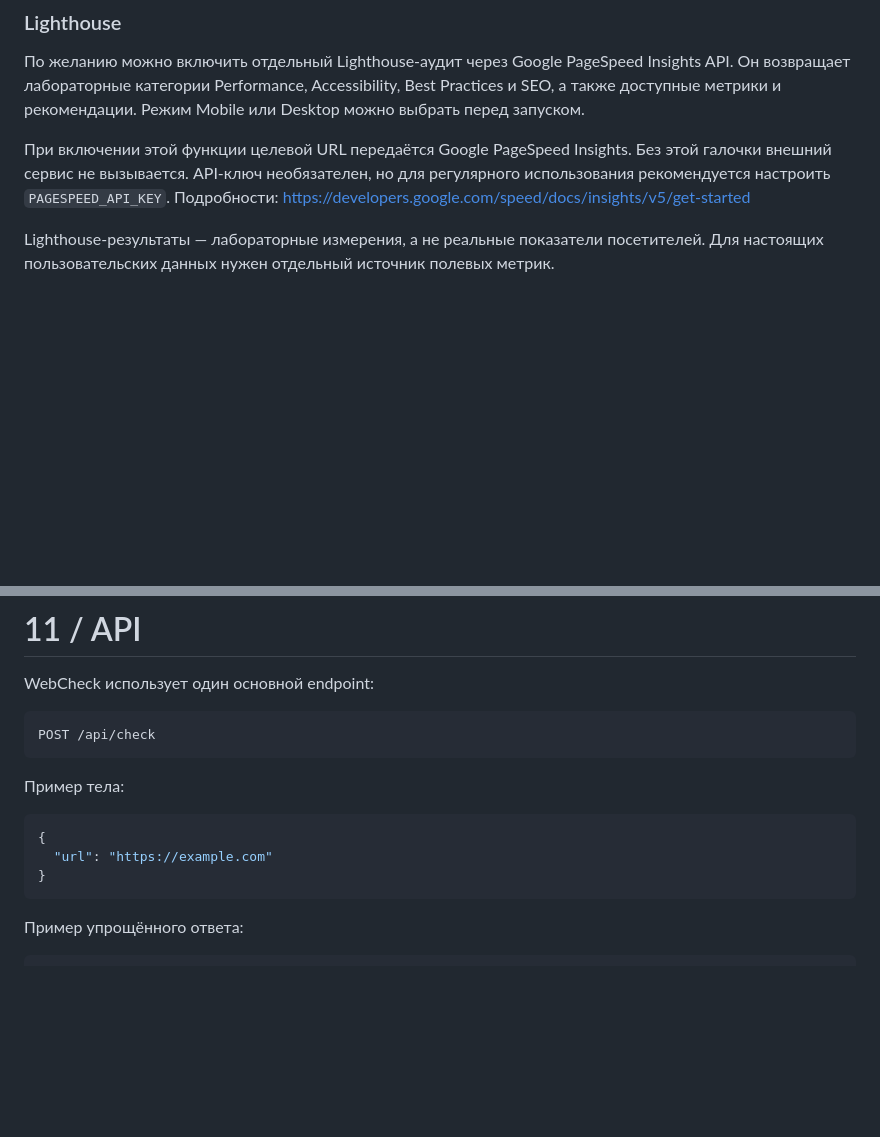
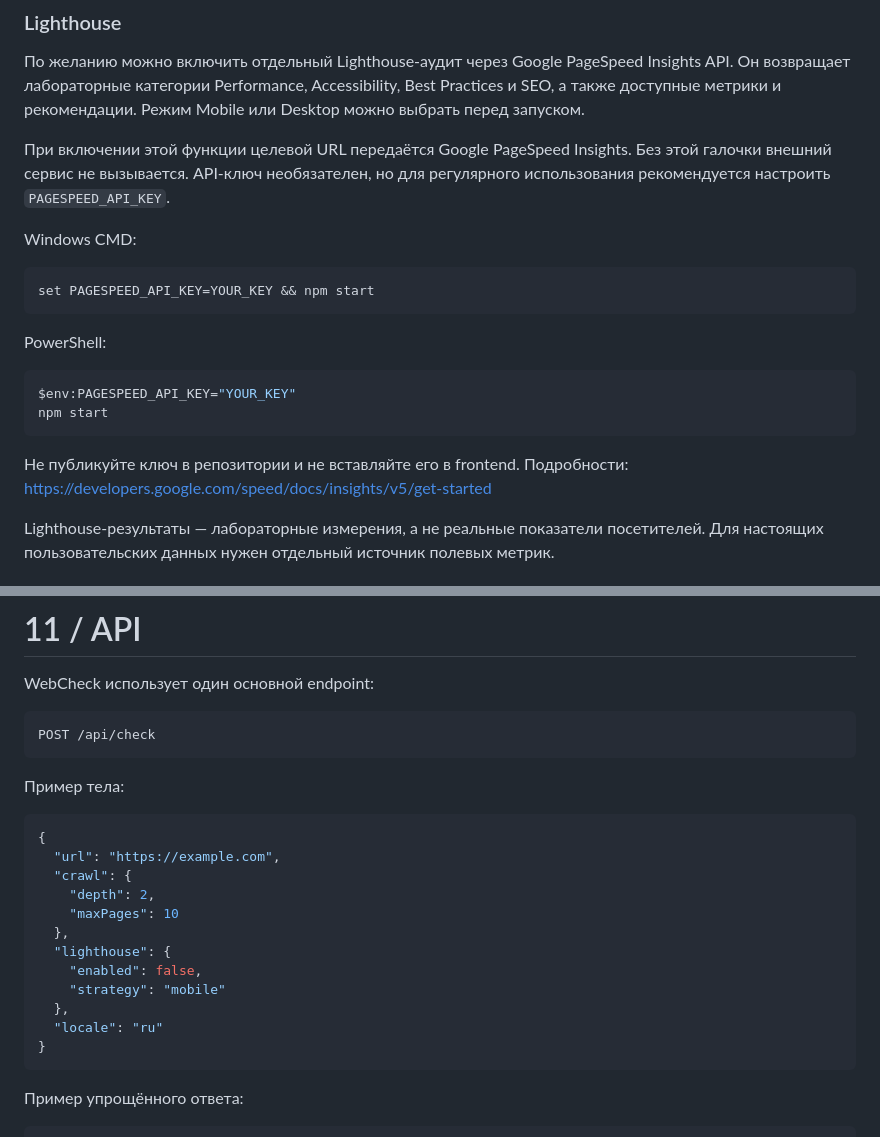
Before and after one commit to CayPlayProjects/WebCheck, a Markdown page: README.md, 2 parts joined by grey strips. Drawn GitHub-style; blank space fills up the shorter version.

Commit message:
Document Lighthouse API key setup and crawl options

````diff
--- a/README.md
+++ b/README.md
@@ -112,7 +112,20 @@ WebCheck не требует базы данных и регистрации п
 
 По желанию можно включить отдельный Lighthouse-аудит через Google PageSpeed Insights API. Он возвращает лабораторные категории Performance, Accessibility, Best Practices и SEO, а также доступные метрики и рекомендации. Режим Mobile или Desktop можно выбрать перед запуском.
 
-При включении этой функции целевой URL передаётся Google PageSpeed Insights. Без этой галочки внешний сервис не вызывается. API-ключ необязателен, но для регулярного использования рекомендуется настроить `PAGESPEED_API_KEY`. Подробности: https://developers.google.com/speed/docs/insights/v5/get-started
+При включении этой функции целевой URL передаётся Google PageSpeed Insights. Без этой галочки внешний сервис не вызывается. API-ключ необязателен, но для регулярного использования рекомендуется настроить `PAGESPEED_API_KEY`.
+
+Windows CMD:
+```bat
+set PAGESPEED_API_KEY=YOUR_KEY && npm start
+```
+
+PowerShell:
+```powershell
+$env:PAGESPEED_API_KEY="YOUR_KEY"
+npm start
+```
+
+Не публикуйте ключ в репозитории и не вставляйте его в frontend. Подробности: https://developers.google.com/speed/docs/insights/v5/get-started
 
 Lighthouse-результаты — лабораторные измерения, а не реальные показатели посетителей. Для настоящих пользовательских данных нужен отдельный источник полевых метрик.
 
@@ -668,7 +681,16 @@ POST /api/check
 
 ```json
 {
-  "url": "https://example.com"
+  "url": "https://example.com",
+  "crawl": {
+    "depth": 2,
+    "maxPages": 10
+  },
+  "lighthouse": {
+    "enabled": false,
+    "strategy": "mobile"
+  },
+  "locale": "ru"
 }
 ```
 
````
